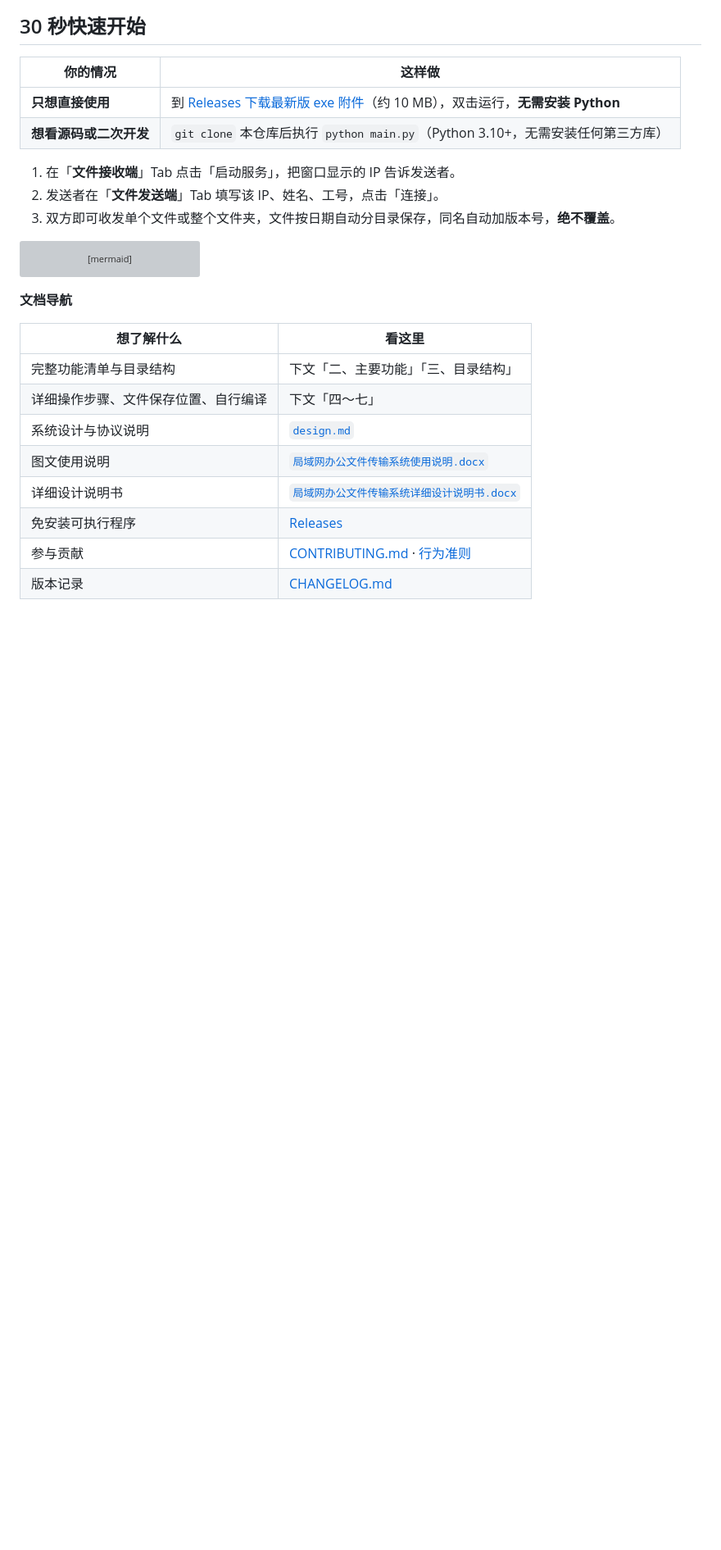
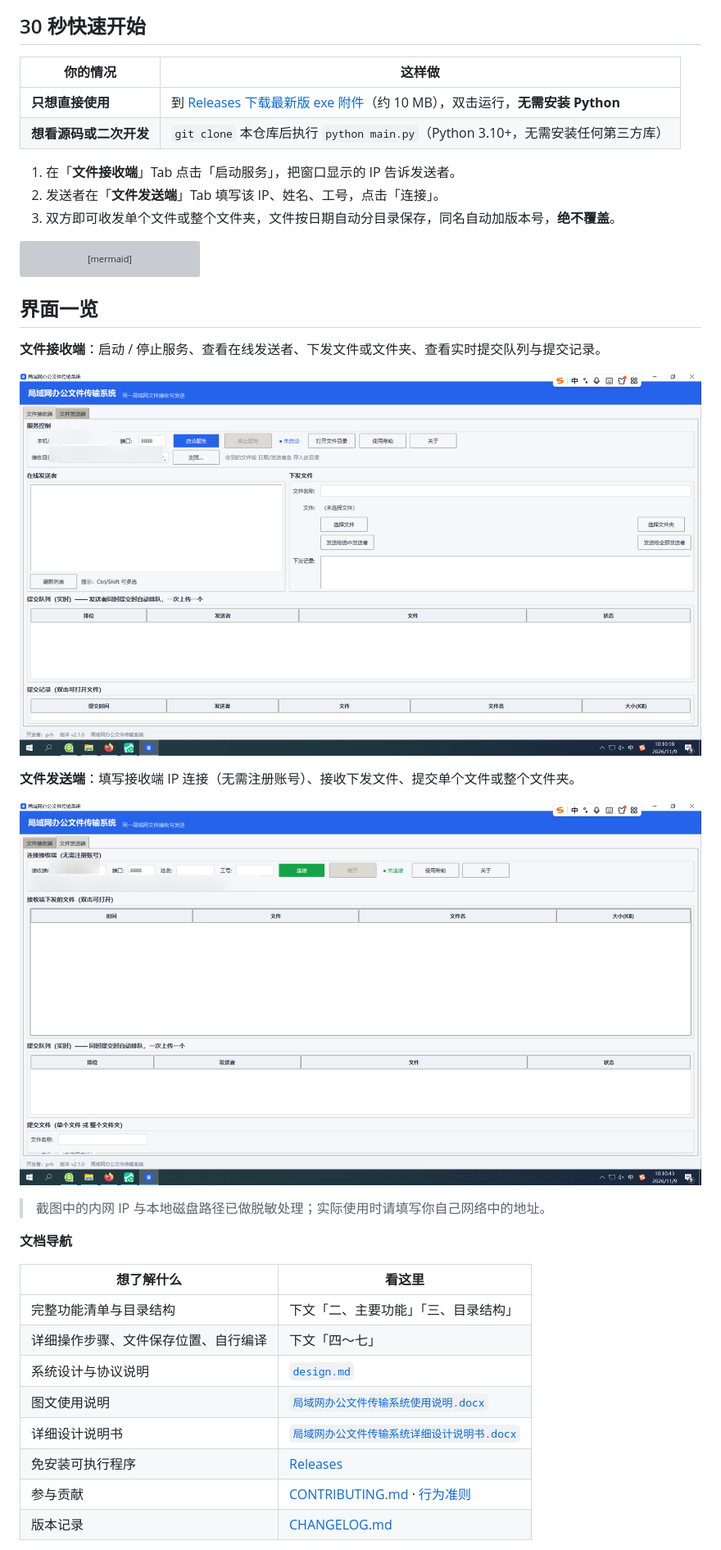
Before and after one commit to pengrunhua2026/office-lan-transfer, a Markdown page: README.md, the part around one of its changes. Shown at 82% size. GitHub-like rendering; pictures changed too: docs/screenshots/receiver-tab.png (added), docs/screenshots/sender-tab.png (added); blank space fills up the shorter version; grey boxes are pictures that could not be loaded.

Commit message:
docs: README 首屏加入脱敏后的真实界面截图

````diff
--- a/README.md
+++ b/README.md
@@ -19,6 +19,18 @@
 flowchart LR
     R["接收端 Tab<br/>启动服务 · 下发文件 · 查看提交"] <-->|"TCP Socket · 同一局域网"| S["发送端 Tab<br/>填 IP 连接 · 提交文件"]
 ```
+
+## 界面一览
+
+**文件接收端**：启动 / 停止服务、查看在线发送者、下发文件或文件夹、查看实时提交队列与提交记录。
+
+![文件接收端界面](docs/screenshots/receiver-tab.png)
+
+**文件发送端**：填写接收端 IP 连接（无需注册账号）、接收下发文件、提交单个文件或整个文件夹。
+
+![文件发送端界面](docs/screenshots/sender-tab.png)
+
+> 截图中的内网 IP 与本地磁盘路径已做脱敏处理；实际使用时请填写你自己网络中的地址。
 
 **文档导航**
 
````
Also changed, not shown: other parts of README.md (+1 -0 lines), CHANGELOG.md (+2 -1 lines).
